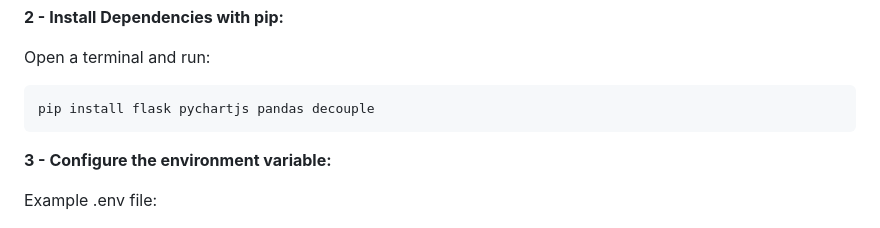
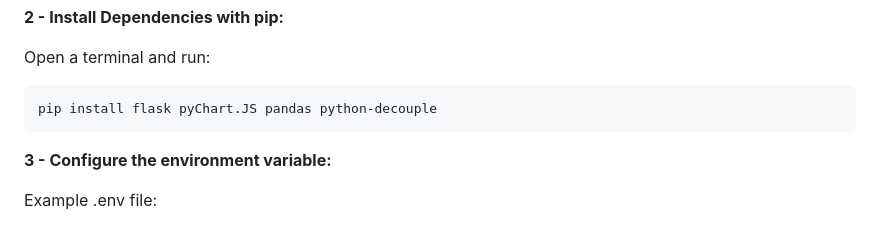
Before and after one commit to Mulekotd/excel-graphix, a Markdown page: README.md, the part around the change. Drawn GitHub-style.

Commit message:
Atualizando documentação no arquivo README.md

````diff
--- a/README.md
+++ b/README.md
@@ -61,7 +61,7 @@ cd exel-graphicx
 Open a terminal and run:
 
 ```bash
-pip install flask pychartjs pandas decouple
+pip install flask pyChart.JS pandas python-decouple
 ```
 
 **3 - Configure the environment variable:**
````
